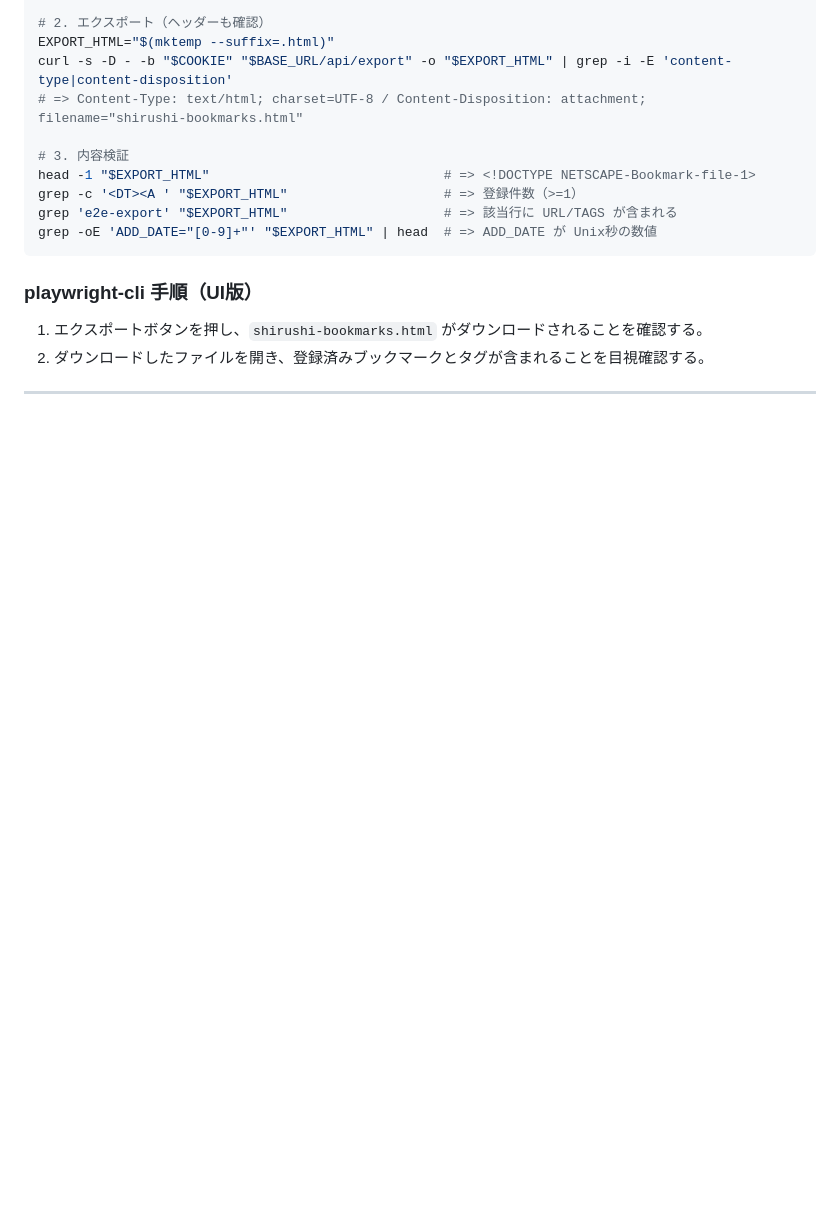
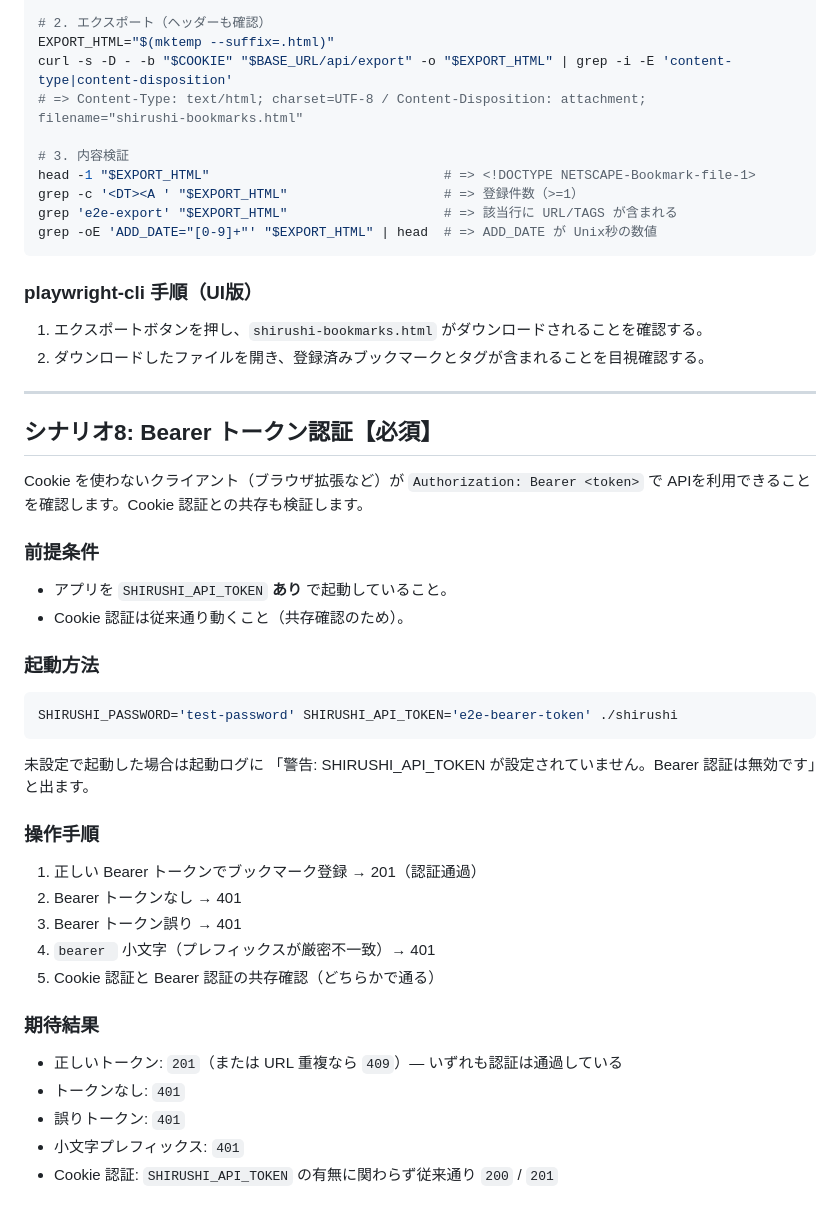
Before and after one commit to HarakaraSite/shirushi, a Markdown page: docs/e2e-test-scenarios.md, the part around one of its changes. GitHub-like rendering; blank space fills up the shorter version.

````diff
--- a/docs/e2e-test-scenarios.md
+++ b/docs/e2e-test-scenarios.md
@@ -508,3 +508,38 @@ grep -oE 'ADD_DATE="[0-9]+"' "$EXPORT_HTML" | head  # => ADD_DATE が Unix秒の
 
 ---
 
+## シナリオ8: Bearer トークン認証【必須】
+
+Cookie を使わないクライアント（ブラウザ拡張など）が `Authorization: Bearer <token>` で
+APIを利用できることを確認します。Cookie 認証との共存も検証します。
+
+### 前提条件
+
+- アプリを `SHIRUSHI_API_TOKEN` **あり** で起動していること。
+- Cookie 認証は従来通り動くこと（共存確認のため）。
+
+### 起動方法
+
+```bash
+SHIRUSHI_PASSWORD='test-password' SHIRUSHI_API_TOKEN='e2e-bearer-token' ./shirushi
+```
+
+未設定で起動した場合は起動ログに
+「警告: SHIRUSHI_API_TOKEN が設定されていません。Bearer 認証は無効です」と出ます。
+
+### 操作手順
+
+1. 正しい Bearer トークンでブックマーク登録 → 201（認証通過）
+2. Bearer トークンなし → 401
+3. Bearer トークン誤り → 401
+4. `bearer ` 小文字（プレフィックスが厳密不一致）→ 401
+5. Cookie 認証と Bearer 認証の共存確認（どちらかで通る）
+
+### 期待結果
+
+- 正しいトークン: `201`（または URL 重複なら `409`）— いずれも認証は通過している
+- トークンなし: `401`
+- 誤りトークン: `401`
+- 小文字プレフィックス: `401`
+- Cookie 認証: `SHIRUSHI_API_TOKEN` の有無に関わらず従来通り `200` / `201`
+
````
Also changed, not shown: other parts of docs/e2e-test-scenarios.md (+60 -0 lines).
